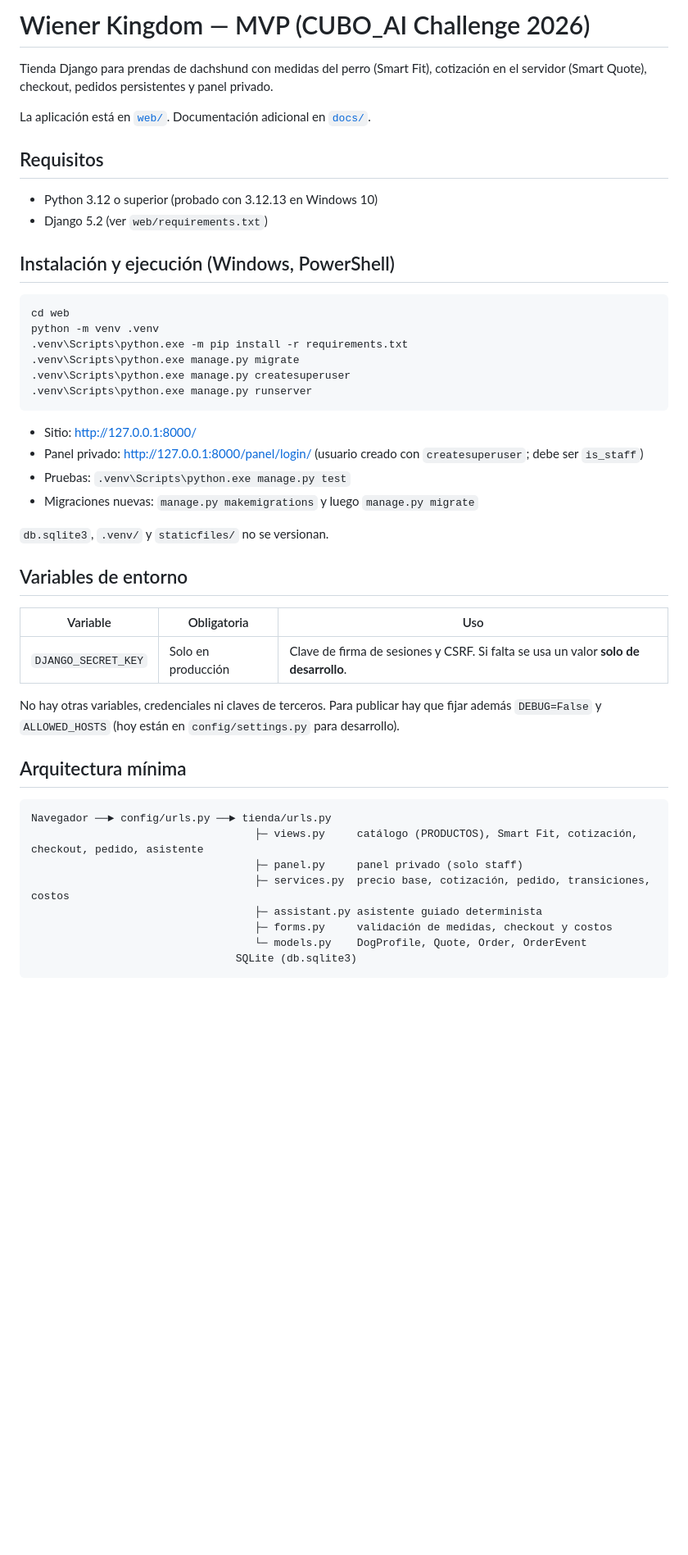
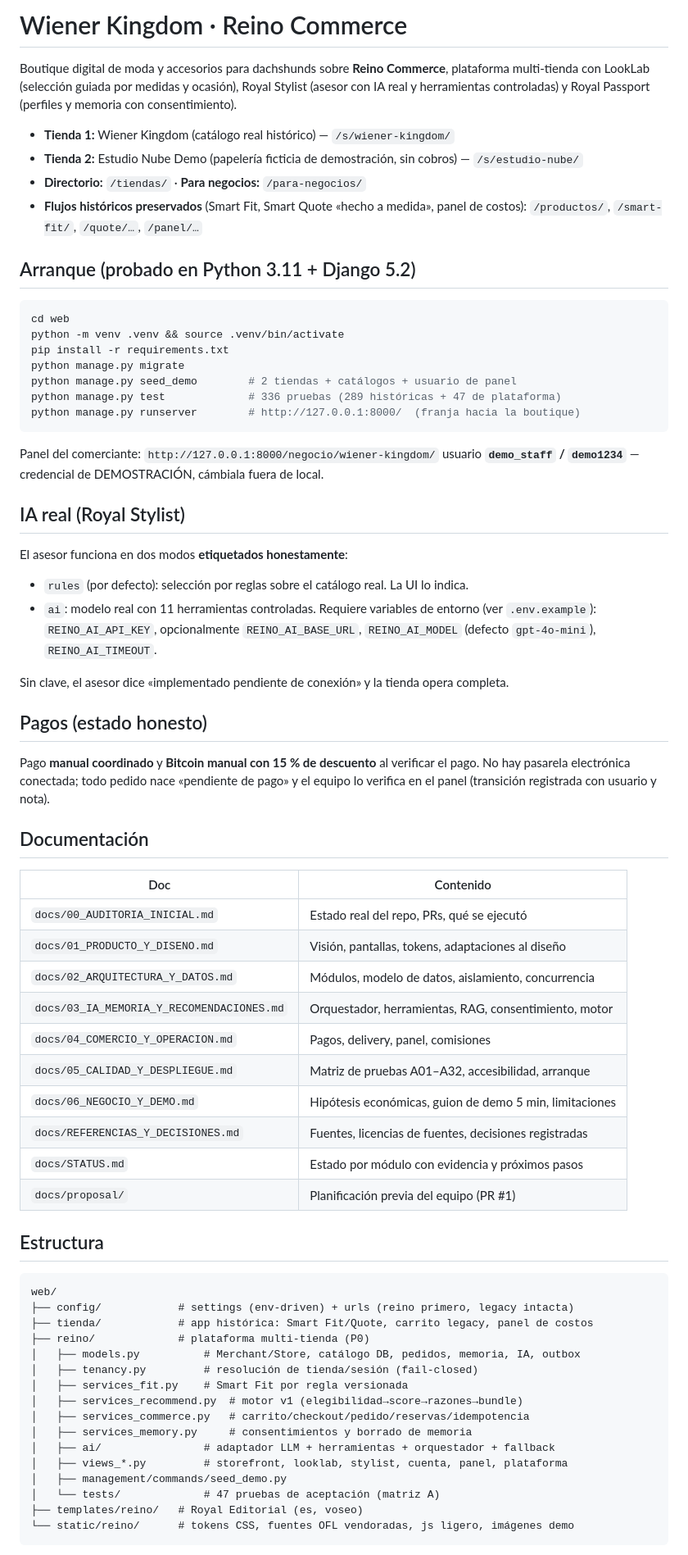
Before and after one commit to CUBO-IA/grupo1-cuboai, a Markdown page: README.md, the part around one of its changes. Shown at 82% size. Rendered like a GitHub page; blank space fills up the shorter version.

Commit message:
docs: README con arranque probado, modos del asesor y mapa de documentación

````diff
--- a/README.md
+++ b/README.md
@@ -1,49 +1,80 @@
-# Wiener Kingdom — MVP (CUBO_AI Challenge 2026)
+# Wiener Kingdom · Reino Commerce
 
-Tienda Django para prendas de dachshund con medidas del perro (Smart Fit), cotización en el servidor (Smart Quote), checkout, pedidos persistentes y panel privado.
+Boutique digital de moda y accesorios para dachshunds sobre **Reino Commerce**,
+plataforma multi-tienda con LookLab (selección guiada por medidas y ocasión),
+Royal Stylist (asesor con IA real y herramientas controladas) y Royal Passport
+(perfiles y memoria con consentimiento).
 
-La aplicación está en [`web/`](web/). Documentación adicional en [`docs/`](docs/).
+- **Tienda 1:** Wiener Kingdom (catálogo real histórico) — `/s/wiener-kingdom/`
+- **Tienda 2:** Estudio Nube Demo (papelería ficticia de demostración, sin cobros) — `/s/estudio-nube/`
+- **Directorio:** `/tiendas/` · **Para negocios:** `/para-negocios/`
+- **Flujos históricos preservados** (Smart Fit, Smart Quote «hecho a medida», panel de costos): `/productos/`, `/smart-fit/`, `/quote/…`, `/panel/…`
 
-## Requisitos
-- Python 3.12 o superior (probado con 3.12.13 en Windows 10)
-- Django 5.2 (ver `web/requirements.txt`)
+## Arranque (probado en Python 3.11 + Django 5.2)
 
-## Instalación y ejecución (Windows, PowerShell)
-
-```powershell
+```bash
 cd web
-python -m venv .venv
-.venv\Scripts\python.exe -m pip install -r requirements.txt
-.venv\Scripts\python.exe manage.py migrate
-.venv\Scripts\python.exe manage.py createsuperuser
-.venv\Scripts\python.exe manage.py runserver
+python -m venv .venv && source .venv/bin/activate
+pip install -r requirements.txt
+python manage.py migrate
+python manage.py seed_demo        # 2 tiendas + catálogos + usuario de panel
+python manage.py test             # 336 pruebas (289 históricas + 47 de plataforma)
+python manage.py runserver        # http://127.0.0.1:8000/  (franja hacia la boutique)
 ```
 
-- Sitio: http://127.0.0.1:8000/
-- Panel privado: http://127.0.0.1:8000/panel/login/ (usuario creado con `createsuperuser`; debe ser `is_staff`)
-- Pruebas: `.venv\Scripts\python.exe manage.py test`
-- Migraciones nuevas: `manage.py makemigrations` y luego `manage.py migrate`
+Panel del comerciante: `http://127.0.0.1:8000/negocio/wiener-kingdom/`
+usuario **`demo_staff` / `demo1234`** — credencial de DEMOSTRACIÓN, cámbiala fuera de local.
 
-`db.sqlite3`, `.venv/` y `staticfiles/` no se versionan.
+## IA real (Royal Stylist)
 
-## Variables de entorno
+El asesor funciona en dos modos **etiquetados honestamente**:
 
-| Variable | Obligatoria | Uso |
-|---|---|---|
-| `DJANGO_SECRET_KEY` | Solo en producción | Clave de firma de sesiones y CSRF. Si falta se usa un valor **solo de desarrollo**. |
+- `rules` (por defecto): selección por reglas sobre el catálogo real. La UI lo indica.
+- `ai`: modelo real con 11 herramientas controladas. Requiere variables de entorno
+  (ver `.env.example`): `REINO_AI_API_KEY`, opcionalmente `REINO_AI_BASE_URL`,
+  `REINO_AI_MODEL` (defecto `gpt-4o-mini`), `REINO_AI_TIMEOUT`.
 
-No hay otras variables, credenciales ni claves de terceros. Para publicar hay que fijar además `DEBUG=False` y `ALLOWED_HOSTS` (hoy están en `config/settings.py` para desarrollo).
+Sin clave, el asesor dice «implementado pendiente de conexión» y la tienda opera completa.
 
-## Arquitectura mínima
+## Pagos (estado honesto)
+
+Pago **manual coordinado** y **Bitcoin manual con 15 % de descuento** al verificar el pago.
+No hay pasarela electrónica conectada; todo pedido nace «pendiente de pago» y el equipo
+lo verifica en el panel (transición registrada con usuario y nota).
+
+## Documentación
+
+| Doc | Contenido |
+|---|---|
+| `docs/00_AUDITORIA_INICIAL.md` | Estado real del repo, PRs, qué se ejecutó |
+| `docs/01_PRODUCTO_Y_DISENO.md` | Visión, pantallas, tokens, adaptaciones al diseño |
+| `docs/02_ARQUITECTURA_Y_DATOS.md` | Módulos, modelo de datos, aislamiento, concurrencia |
+| `docs/03_IA_MEMORIA_Y_RECOMENDACIONES.md` | Orquestador, herramientas, RAG, consentimiento, motor |
+| `docs/04_COMERCIO_Y_OPERACION.md` | Pagos, delivery, panel, comisiones |
+| `docs/05_CALIDAD_Y_DESPLIEGUE.md` | Matriz de pruebas A01–A32, accesibilidad, arranque |
+| `docs/06_NEGOCIO_Y_DEMO.md` | Hipótesis económicas, guion de demo 5 min, limitaciones |
+| `docs/REFERENCIAS_Y_DECISIONES.md` | Fuentes, licencias de fuentes, decisiones registradas |
+| `docs/STATUS.md` | Estado por módulo con evidencia y próximos pasos |
+| `docs/proposal/` | Planificación previa del equipo (PR #1) |
+
+## Estructura
 
 ```
-Navegador ──► config/urls.py ──► tienda/urls.py
-                                   ├─ views.py     catálogo (PRODUCTOS), Smart Fit, cotización, checkout, pedido, asistente
-                                   ├─ panel.py     panel privado (solo staff)
-                                   ├─ services.py  precio base, cotización, pedido, transiciones, costos
-                                   ├─ assistant.py asistente guiado determinista
-                                   ├─ forms.py     validación de medidas, checkout y costos
-                                   └─ models.py    DogProfile, Quote, Order, OrderEvent
-                                SQLite (db.sqlite3)
+web/
+├── config/            # settings (env-driven) + urls (reino primero, legacy intacta)
+├── tienda/            # app histórica: Smart Fit/Quote, carrito legacy, panel de costos
+├── reino/             # plataforma multi-tienda (P0)
+│   ├── models.py          # Merchant/Store, catálogo DB, pedidos, memoria, IA, outbox
+│   ├── tenancy.py         # resolución de tienda/sesión (fail-closed)
+│   ├── services_fit.py    # Smart Fit por regla versionada
+│   ├── services_recommend.py  # motor v1 (elegibilidad→score→razones→bundle)
+│   ├── services_commerce.py   # carrito/checkout/pedido/reservas/idempotencia
+│   ├── services_memory.py     # consentimientos y borrado de memoria
+│   ├── ai/                # adaptador LLM + herramientas + orquestador + fallback
+│   ├── views_*.py         # storefront, looklab, stylist, cuenta, panel, plataforma
+│   ├── management/commands/seed_demo.py
+│   └── tests/             # 47 pruebas de aceptación (matriz A)
+├── templates/reino/   # Royal Editorial (es, voseo)
+└── static/reino/      # tokens CSS, fuentes OFL vendoradas, js ligero, imágenes demo
 ```
 
````
Also changed, not shown: other parts of README.md (+1 -28 lines).
